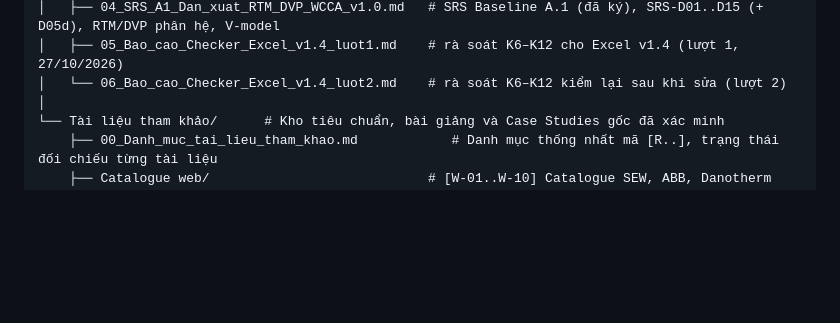
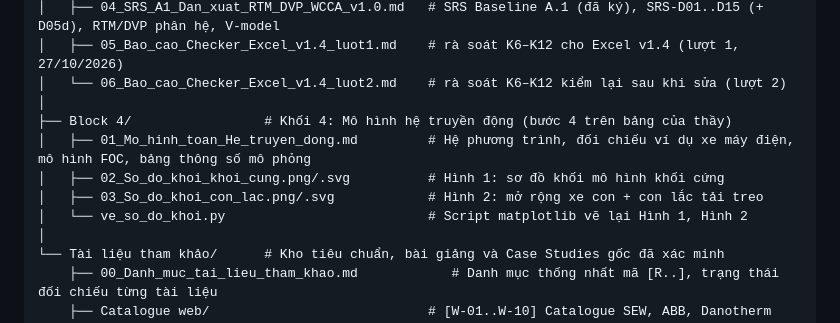
Before and after one commit to ntdong3008-tech/Crane-trolley, a Markdown page: README.md, the part around the change. GitHub-like rendering; blank space fills up the shorter version.

```diff
--- a/README.md
+++ b/README.md
@@ -57,6 +57,12 @@ Lưu đồ dự án/
 │   ├── 04_SRS_A1_Dan_xuat_RTM_DVP_WCCA_v1.0.md   # SRS Baseline A.1 (đã ký), SRS-D01..D15 (+ D05d), RTM/DVP phân hệ, V-model
 │   ├── 05_Bao_cao_Checker_Excel_v1.4_luot1.md    # rà soát K6–K12 cho Excel v1.4 (lượt 1, 27/10/2026)
 │   └── 06_Bao_cao_Checker_Excel_v1.4_luot2.md    # rà soát K6–K12 kiểm lại sau khi sửa (lượt 2)
+│
+├── Block 4/                 # Khối 4: Mô hình hệ truyền động (bước 4 trên bảng của thầy)
+│   ├── 01_Mo_hinh_toan_He_truyen_dong.md         # Hệ phương trình, đối chiếu ví dụ xe máy điện, mô hình FOC, bảng thông số mô phỏng
+│   ├── 02_So_do_khoi_khoi_cung.png/.svg          # Hình 1: sơ đồ khối mô hình khối cứng
+│   ├── 03_So_do_khoi_con_lac.png/.svg            # Hình 2: mở rộng xe con + con lắc tải treo
+│   └── ve_so_do_khoi.py                          # Script matplotlib vẽ lại Hình 1, Hình 2
 │
 └── Tài liệu tham khảo/      # Kho tiêu chuẩn, bài giảng và Case Studies gốc đã xác minh
     ├── 00_Danh_muc_tai_lieu_tham_khao.md            # Danh mục thống nhất mã [R..], trạng thái đối chiếu từng tài liệu
```
Also changed, not shown: Block 4/01_Mo_hinh_toan_He_truyen_dong.md (added, +171 -0 lines), Block 4/02_So_do_khoi_khoi_cung.png (added), Block 4/03_So_do_khoi_con_lac.png (added), 3 other files.
